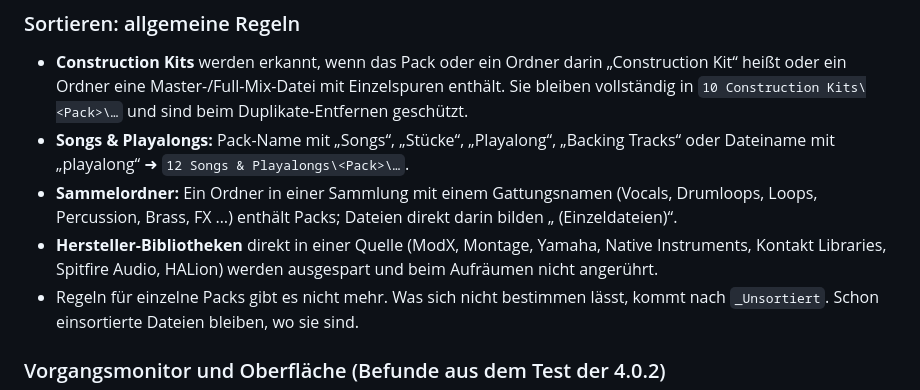
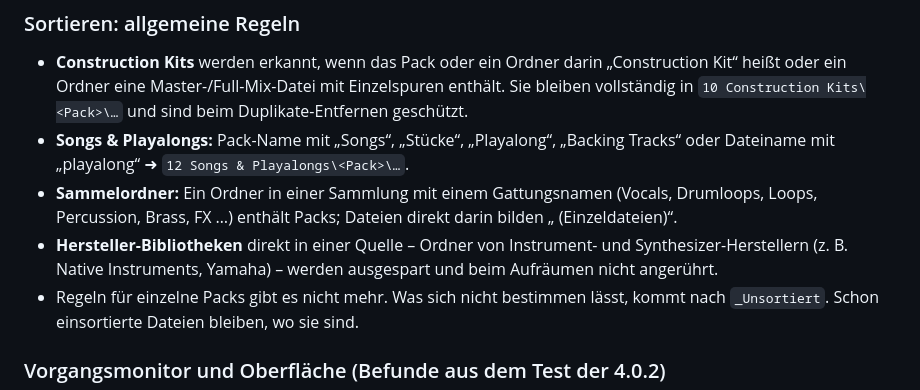
Before and after one commit to limerick71/sampleswerkzeuge, a Markdown page: Release-Notes/v4.1.md, the part around the change. Drawn GitHub-style.

```diff
--- a/Release-Notes/v4.1.md
+++ b/Release-Notes/v4.1.md
@@ -21,7 +21,7 @@ Die erste Version für alle: ohne voreingestellte Ordner, mit getrennten Program
 - **Construction Kits** werden erkannt, wenn das Pack oder ein Ordner darin „Construction Kit“ heißt oder ein Ordner eine Master-/Full-Mix-Datei mit Einzelspuren enthält. Sie bleiben vollständig in `10 Construction Kits\<Pack>\…` und sind beim Duplikate-Entfernen geschützt.
 - **Songs & Playalongs:** Pack-Name mit „Songs“, „Stücke“, „Playalong“, „Backing Tracks“ oder Dateiname mit „playalong“ ➜ `12 Songs & Playalongs\<Pack>\…`.
 - **Sammelordner:** Ein Ordner in einer Sammlung mit einem Gattungsnamen (Vocals, Drumloops, Loops, Percussion, Brass, FX …) enthält Packs; Dateien direkt darin bilden „<Ordner> (Einzeldateien)“.
-- **Hersteller-Bibliotheken** direkt in einer Quelle (ModX, Montage, Yamaha, Native Instruments, Kontakt Libraries, Spitfire Audio, HALion) werden ausgespart und beim Aufräumen nicht angerührt.
+- **Hersteller-Bibliotheken** direkt in einer Quelle – Ordner von Instrument- und Synthesizer-Herstellern (z. B. Native Instruments, Yamaha) – werden ausgespart und beim Aufräumen nicht angerührt.
 - Regeln für einzelne Packs gibt es nicht mehr. Was sich nicht bestimmen lässt, kommt nach `_Unsortiert`. Schon einsortierte Dateien bleiben, wo sie sind.
 
 ### Vorgangsmonitor und Oberfläche (Befunde aus dem Test der 4.0.2)
```
Also changed, not shown: README.md (+1 -0 lines), Release-Notes/v4.1.2.md (added, +9 -0 lines), docs/hauptfenster.png, 7 other files.
